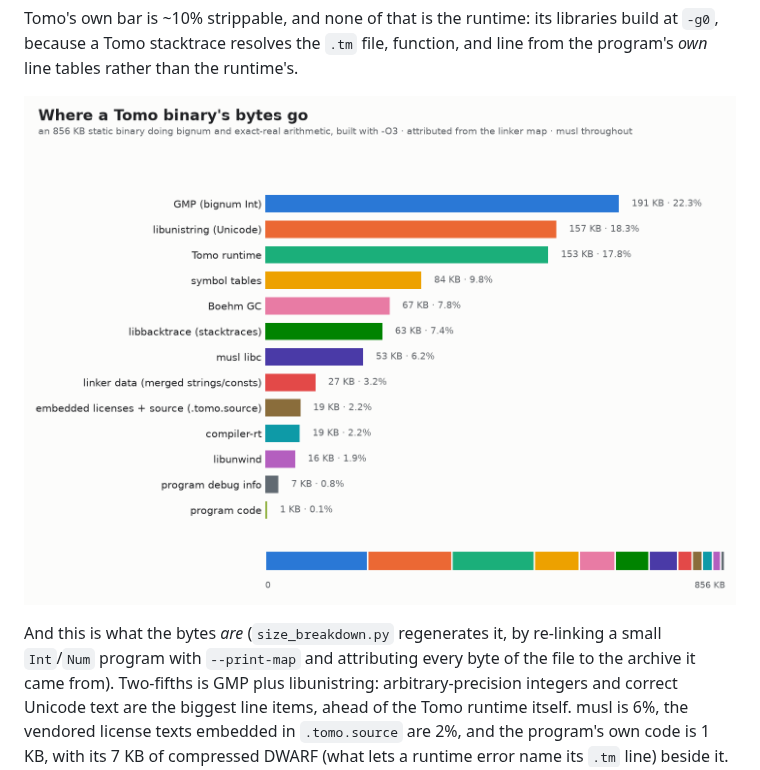
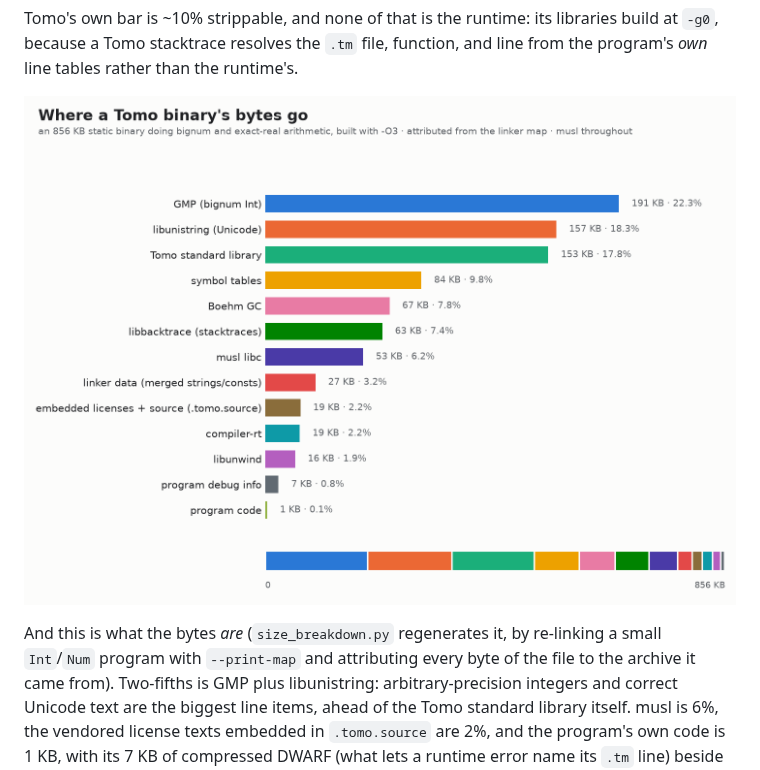
Before and after one commit to bruce-hill/tomo, a Markdown page: benchmarks/README.md, the part around the change. Rendered like a GitHub page; pictures changed too: benchmarks/size-breakdown.png.

```diff
--- a/benchmarks/README.md
+++ b/benchmarks/README.md
@@ -87,7 +87,7 @@ And this is what the bytes *are* (`size_breakdown.py` regenerates it, by
 re-linking a small `Int`/`Num` program with `--print-map` and attributing
 every byte of the file to the archive it came from). Two-fifths is GMP plus
 libunistring: arbitrary-precision integers and correct Unicode text are the
-biggest line items, ahead of the Tomo runtime itself. musl is 6%, the
+biggest line items, ahead of the Tomo standard library itself. musl is 6%, the
 vendored license texts embedded in `.tomo.source` are 2%, and the program's
 own code is 1 KB, with its 7 KB of compressed DWARF (what lets a runtime
 error name its `.tm` line) beside it.
```
Also changed, not shown: 1 other file.
